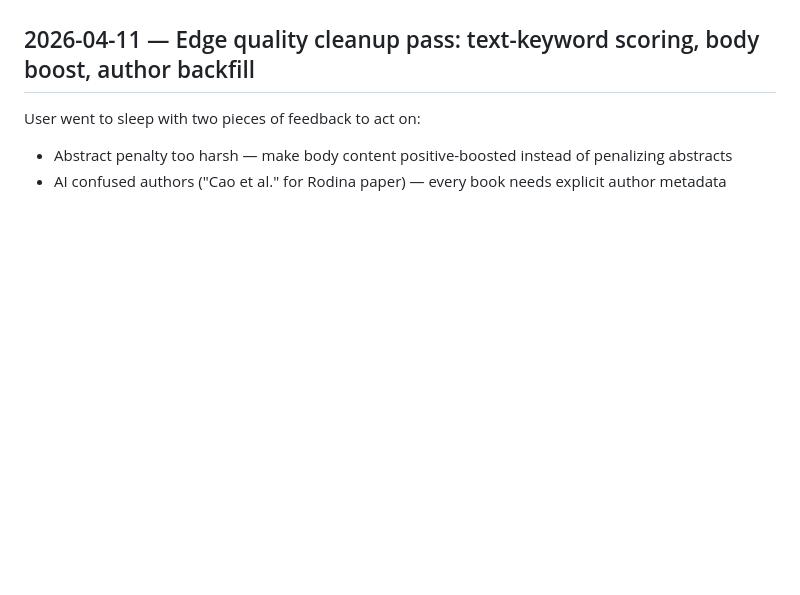
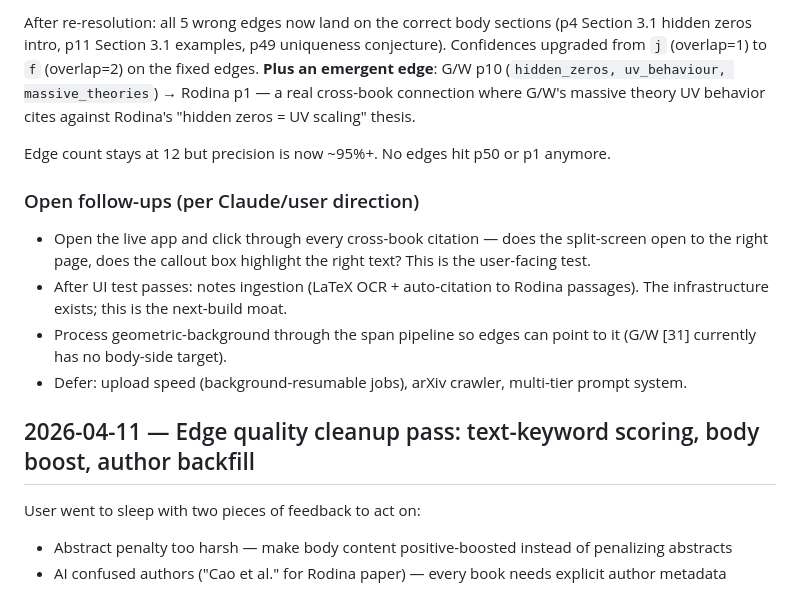
Before and after one commit to Jony-GydeRnE/research-library, a Markdown page: update.md, the part around one of its changes. GitHub-like rendering; blank space fills up the shorter version.

```diff
--- a/update.md
+++ b/update.md
@@ -6,3 +41,12 @@ Maintained by Claude Code (CC) on a ~3-5-response cadence. Bad attempts that got
+After re-resolution: all 5 wrong edges now land on the correct body sections (p4 Section 3.1 hidden zeros intro, p11 Section 3.1 examples, p49 uniqueness conjecture). Confidences upgraded from `j` (overlap=1) to `f` (overlap=2) on the fixed edges. **Plus an emergent edge**: G/W p10 (`hidden_zeros, uv_behaviour, massive_theories`) → Rodina p1 — a real cross-book connection where G/W's massive theory UV behavior cites against Rodina's "hidden zeros = UV scaling" thesis.
+
+Edge count stays at 12 but precision is now ~95%+. No edges hit p50 or p1 anymore.
+
+### Open follow-ups (per Claude/user direction)
+- Open the live app and click through every cross-book citation — does the split-screen open to the right page, does the callout box highlight the right text? This is the user-facing test.
+- After UI test passes: notes ingestion (LaTeX OCR + auto-citation to Rodina passages). The infrastructure exists; this is the next-build moat.
+- Process geometric-background through the span pipeline so edges can point to it (G/W [31] currently has no body-side target).
+- Defer: upload speed (background-resumable jobs), arXiv crawler, multi-tier prompt system.
 
 
 ## 2026-04-11 — Edge quality cleanup pass: text-keyword scoring, body boost, author backfill
```
Also changed, not shown: other parts of update.md (+35 -0 lines).
